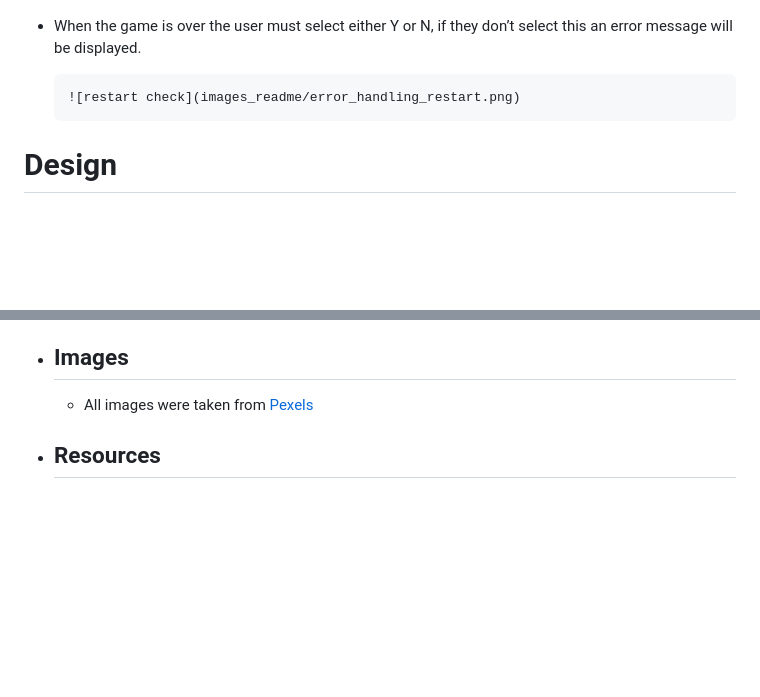
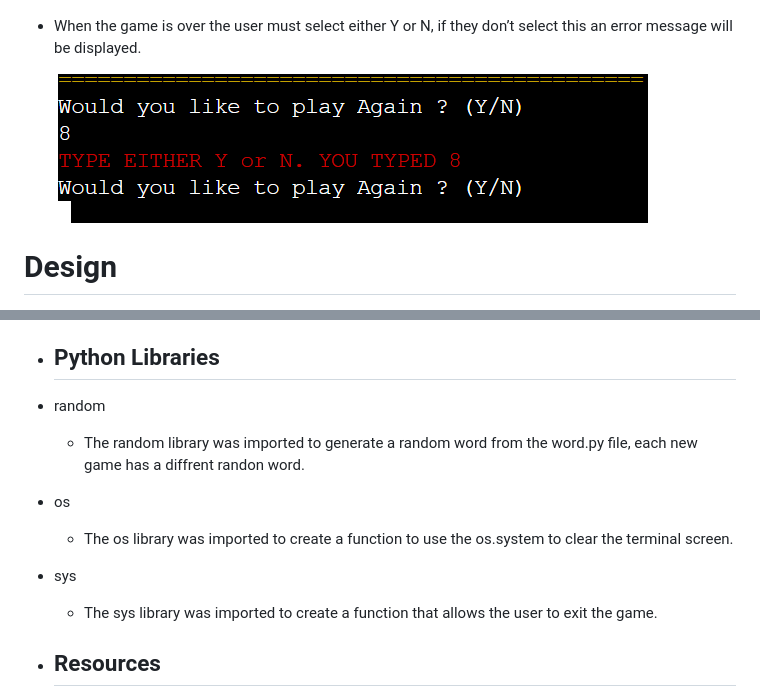
Before and after one commit to wlillisdev/hangman, a Markdown page: README.md, 2 parts joined by grey strips. Drawn GitHub-style; pictures changed too: images_readme/restart_error.png (added); blank space fills up the shorter version.

Commit message:
python libraries text added

```diff
--- a/README.md
+++ b/README.md
@@ -100,9 +101,9 @@ __Error Handling Main Game__
 
     ![same guess](images_readme/invalid_input_main.png)
 
-- When the game is over the user must select either Y or N, if they don’t select this an error message will be displayed.
+  - When the game is over the user must select either Y or N, if they don’t select this an error message will be displayed.
 
-      ![restart check](images_readme/error_handling_restart.png)
+      ![restart check](images_readme/restart_error.png)
 
 # Design
  - Ascii Art
@@ -212,9 +213,13 @@ The site was created using Visual Studio Code and GitHub, and deployed to GitHub
 
 
 
--  ## Images
-   - All images were taken from [Pexels](https://www.pexels.com/)
-
+-  ## Python Libraries
+  - random
+    - The random library was imported to generate a random word from the word.py file, each new game has a diffrent randon word.
+  - os
+    - The os library was imported to create a function to use the os.system to clear the terminal screen.
+  - sys
+    - The sys library was imported to create a function that allows the user to exit the game.
 
  -  ## Resources
     - [Stack Overflow](https://stackoverflow.com/)
```
Also changed, not shown: other parts of README.md (+1 -0 lines).
